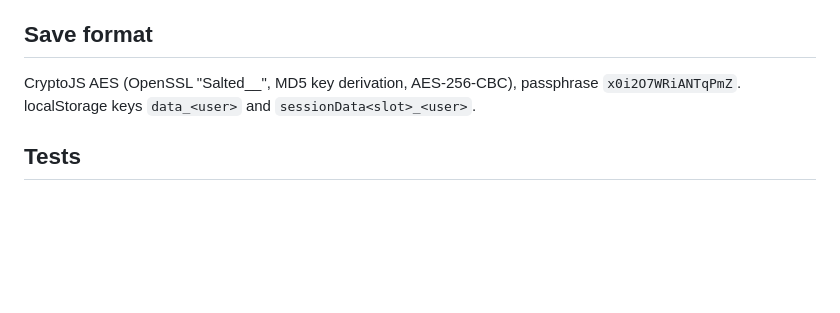
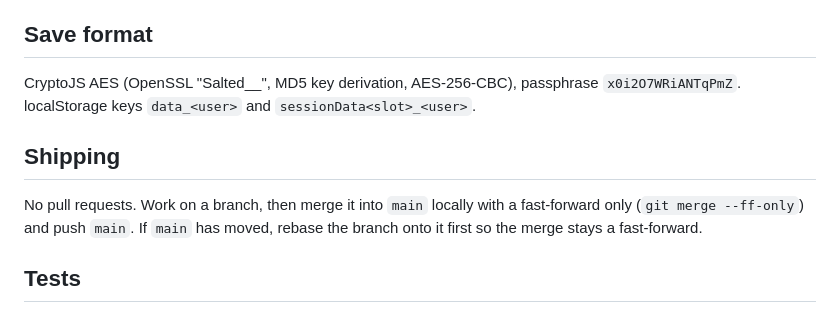
Before and after one commit to calvin-mclain/normalize-endless-assistant, a Markdown page: CLAUDE.md, the part around the change. GitHub-like rendering; blank space fills up the shorter version.

Commit message:
Spec: merge locally with a fast-forward, no pull requests
Co-Authored-By: Claude Fable 5.1 <noreply@anthropic.com>

```diff
--- a/CLAUDE.md
+++ b/CLAUDE.md
@@ -48,6 +48,11 @@ assistant tab (`window.opener.postMessage`, game origin checked on receipt). Kee
 CryptoJS AES (OpenSSL "Salted__", MD5 key derivation, AES-256-CBC), passphrase `x0i2O7WRiANTqPmZ`.
 localStorage keys `data_<user>` and `sessionData<slot>_<user>`.
 
+## Shipping
+
+No pull requests. Work on a branch, then merge it into `main` locally with a fast-forward only (`git merge --ff-only`)
+and push `main`. If `main` has moved, rebase the branch onto it first so the merge stays a fast-forward.
+
 ## Tests
 
 Run `npm test` before every commit (after `npm install` and `npx playwright install chromium` once).
```
